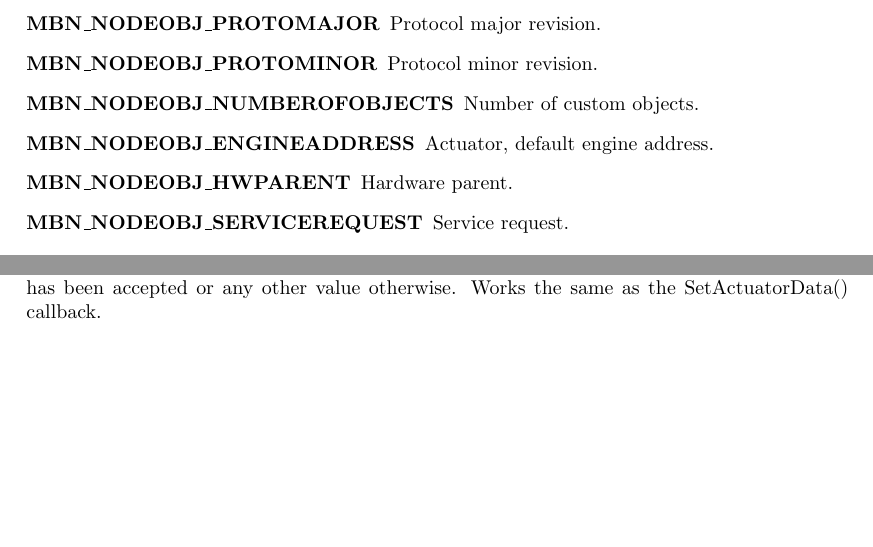
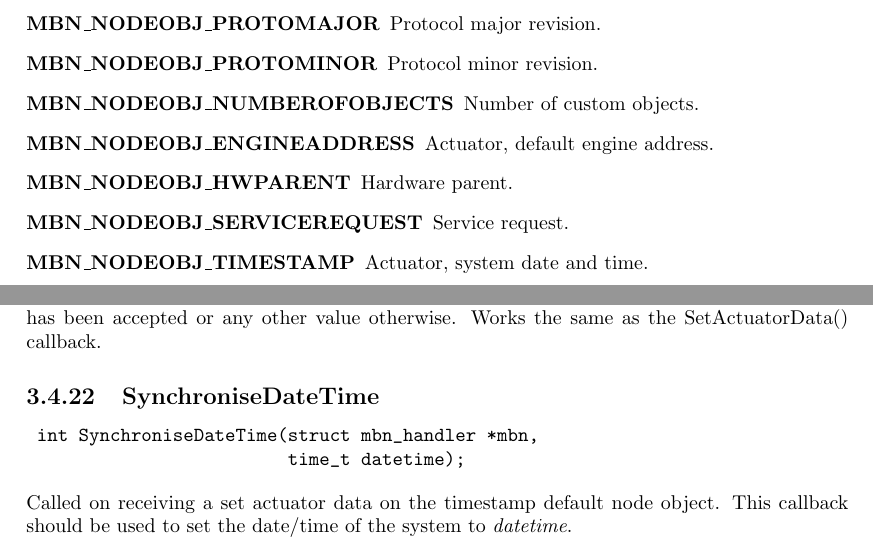
Before and after one commit to radio-helsinki-graz/mbn-lib, a LaTeX document (doc/doc.tex, which reads doc/api_ref.tex): two parts of pages 11 and 27 of 27, joined at a grey line, cut so that both start at the same text, the shorter picture padded with empty space. Compiled offline with pdfLaTeX.

Commit message:
Documented the timestamp synchronisation callback

```diff
--- a/doc/api_ref.tex
+++ b/doc/api_ref.tex
@@ -61,6 +61,7 @@ These defines represent the object numbers of the default node objects that ever
  \item[MBN\_NODEOBJ\_ENGINEADDRESS] Actuator, default engine address.
  \item[MBN\_NODEOBJ\_HWPARENT] Hardware parent.
  \item[MBN\_NODEOBJ\_SERVICEREQUEST] Service request.
+ \item[MBN\_NODEOBJ\_TIMESTAMP] Actuator, system date and time.
 \end{description}
 
 
@@ -772,3 +773,11 @@ Called on receiving a sensor data response from another node, usually after call
                      union mbn_data data);
 \end{verbatim}
 Called when a node on the network attempts to change the sensor data of object number \textit{object} of MambaNet node \textit{mbn} to \textit{data}. The function should return 0 to indicate that the new data has been accepted or any other value otherwise. Works the same as the SetActuatorData() callback.
+
+
+\subsection{SynchroniseDateTime}
+\begin{verbatim}
+ int SynchroniseDateTime(struct mbn_handler *mbn,
+                         time_t datetime);
+\end{verbatim}
+Called on receiving a set actuator data on the timestamp default node object. This callback should be used to set the date/time of the system to \textit{datetime}.
```
